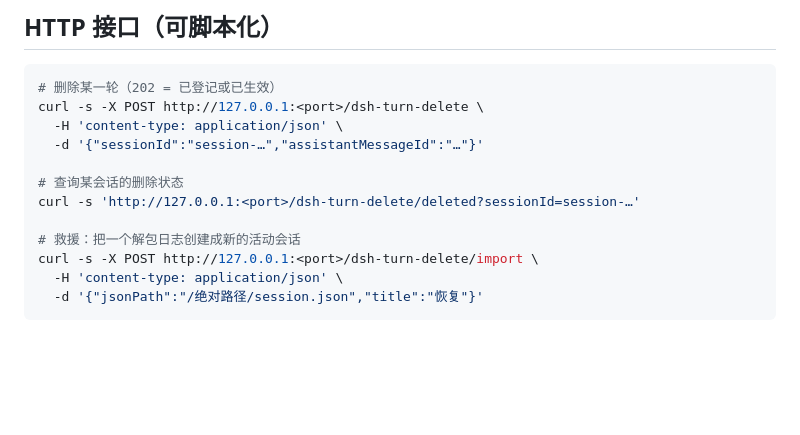
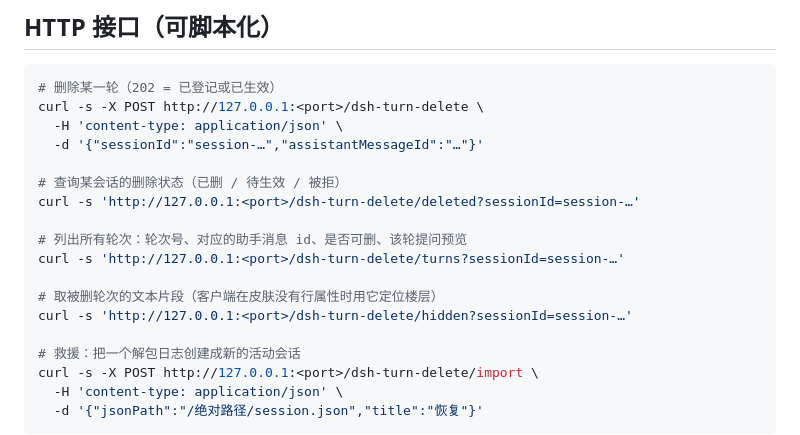
Before and after one commit to Kingsir111/dsh-turn-delete, a Markdown page: README.md, the part around one of its changes. GitHub-like rendering; blank space fills up the shorter version.

```diff
--- a/README.md
+++ b/README.md
@@ -150,8 +155,14 @@ curl -s -X POST http://127.0.0.1:<port>/dsh-turn-delete \
   -H 'content-type: application/json' \
   -d '{"sessionId":"session-…","assistantMessageId":"…"}'
 
-# 查询某会话的删除状态
+# 查询某会话的删除状态（已删 / 待生效 / 被拒）
 curl -s 'http://127.0.0.1:<port>/dsh-turn-delete/deleted?sessionId=session-…'
+
+# 列出所有轮次：轮次号、对应的助手消息 id、是否可删、该轮提问预览
+curl -s 'http://127.0.0.1:<port>/dsh-turn-delete/turns?sessionId=session-…'
+
+# 取被删轮次的文本片段（客户端在皮肤没有行属性时用它定位楼层）
+curl -s 'http://127.0.0.1:<port>/dsh-turn-delete/hidden?sessionId=session-…'
 
 # 救援：把一个解包日志创建成新的活动会话
 curl -s -X POST http://127.0.0.1:<port>/dsh-turn-delete/import \
```
Also changed, not shown: other parts of README.md (+12 -7 lines), README.en.md (+9 -1 lines), docs/demo.gif, 3 other files.
